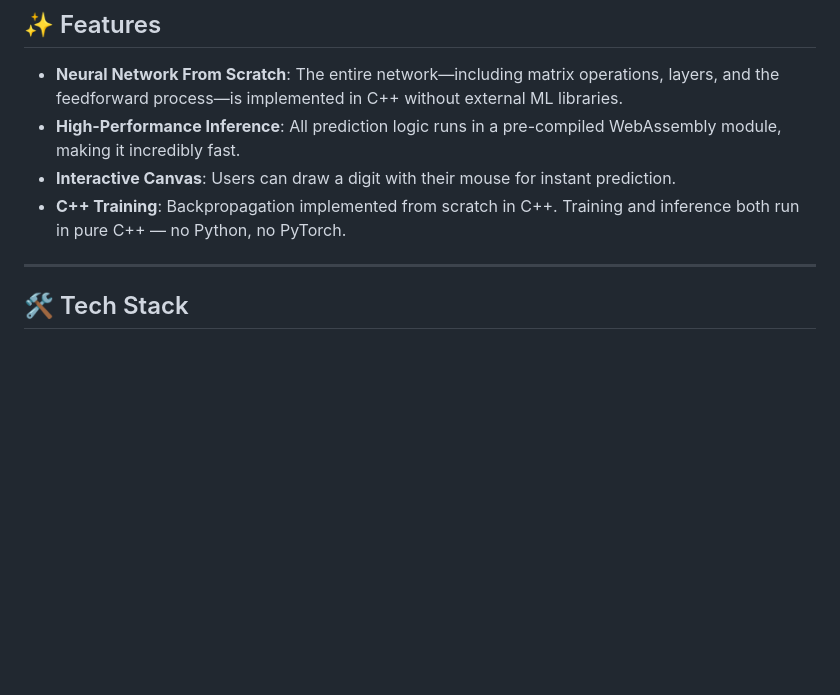
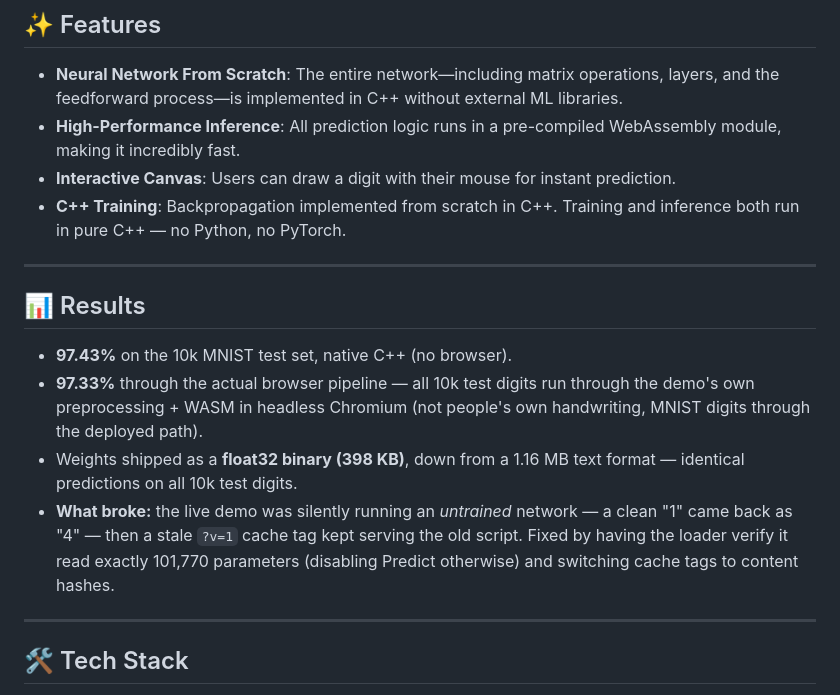
Before and after one commit to jadenisaac2005/cpp-neural-network, a Markdown page: README.md, the part around the change. GitHub-like rendering; blank space fills up the shorter version.

Commit message:
Add Results section (97.43% native / 97.33% browser pipeline, weight size, what broke)

```diff
--- a/README.md
+++ b/README.md
@@ -13,6 +13,14 @@ A handwritten digit recognizer built from scratch in C++ to demonstrate a fundam
 - **Interactive Canvas**: Users can draw a digit with their mouse for instant prediction.
 - **C++ Training**: Backpropagation implemented from scratch in C++. Training and inference both run in pure C++ — no Python, no PyTorch.
 
+---
+
+## 📊 Results
+
+- **97.43%** on the 10k MNIST test set, native C++ (no browser).
+- **97.33%** through the actual browser pipeline — all 10k test digits run through the demo's own preprocessing + WASM in headless Chromium (not people's own handwriting, MNIST digits through the deployed path).
+- Weights shipped as a **float32 binary (398 KB)**, down from a 1.16 MB text format — identical predictions on all 10k test digits.
+- **What broke:** the live demo was silently running an *untrained* network — a clean "1" came back as "4" — then a stale `?v=1` cache tag kept serving the old script. Fixed by having the loader verify it read exactly 101,770 parameters (disabling Predict otherwise) and switching cache tags to content hashes.
 
 ---
 
```
